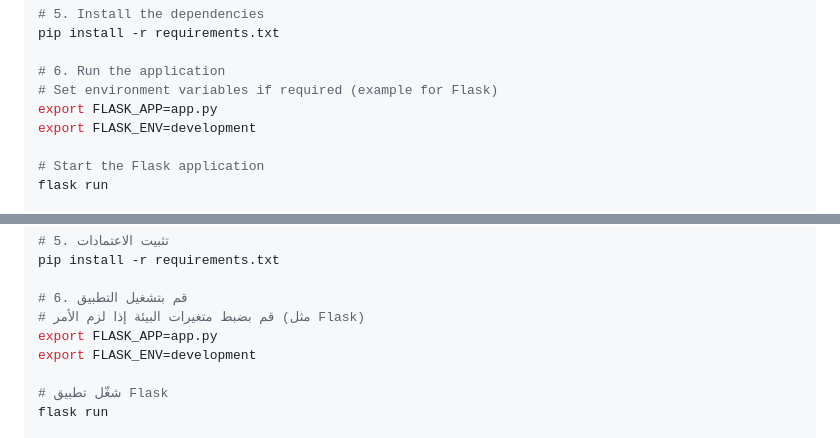
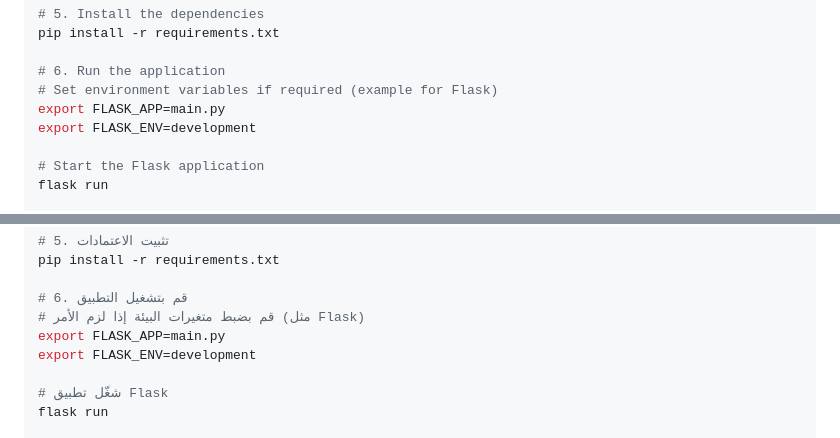
Before and after one commit to mohamedsbadawy/unsubGenius, a Markdown page: README.md, 2 parts joined by grey strips. Drawn GitHub-style.

```diff
--- a/README.md
+++ b/README.md
@@ -54,7 +54,7 @@ pip install -r requirements.txt
 
 # 6. Run the application
 # Set environment variables if required (example for Flask)
-export FLASK_APP=app.py
+export FLASK_APP=main.py
 export FLASK_ENV=development
 
 # Start the Flask application
@@ -122,7 +122,7 @@ pip install -r requirements.txt
 
 # 6. قم بتشغيل التطبيق
 # قم بضبط متغيرات البيئة إذا لزم الأمر (مثل Flask)
-export FLASK_APP=app.py
+export FLASK_APP=main.py
 export FLASK_ENV=development
 
 # شغّل تطبيق Flask
```
